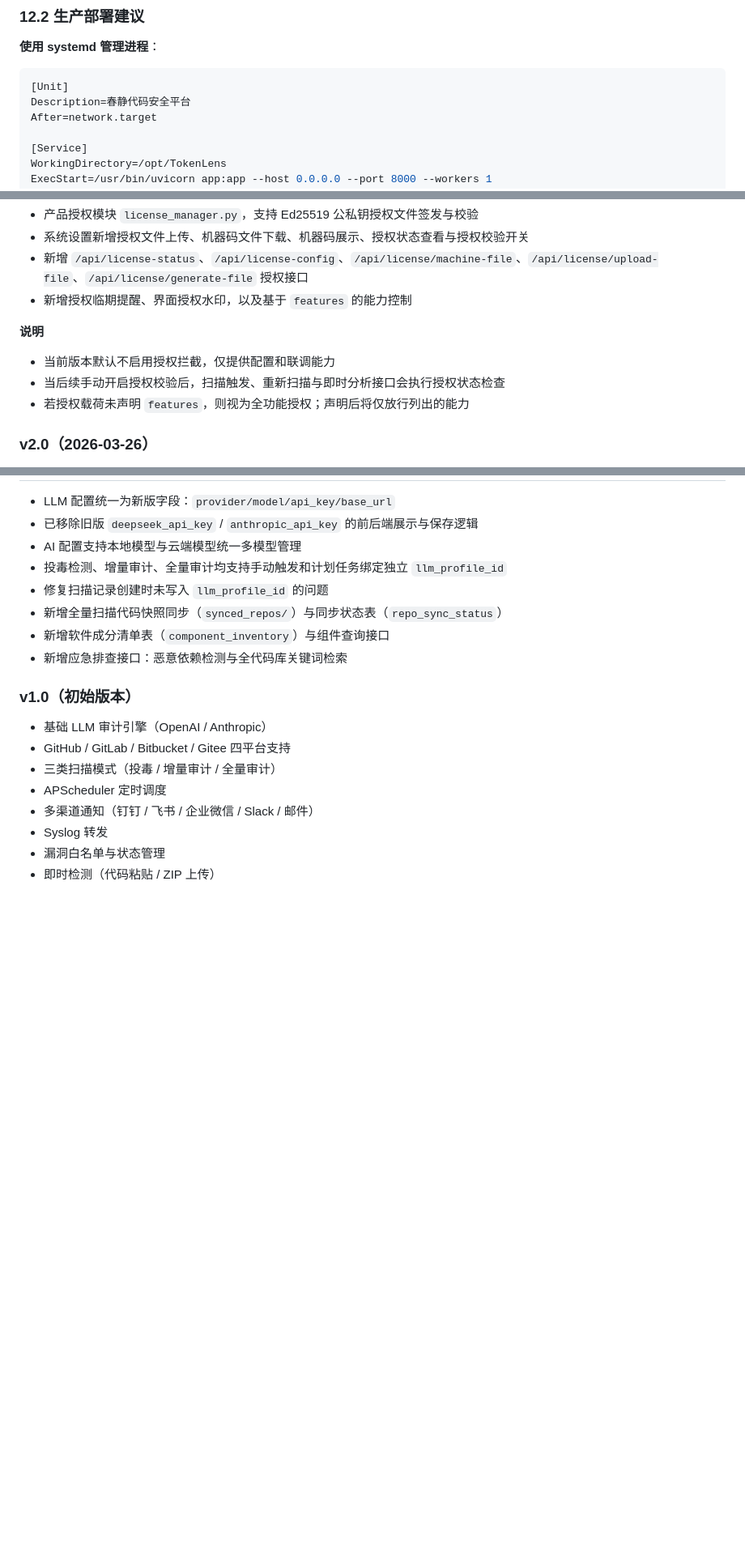
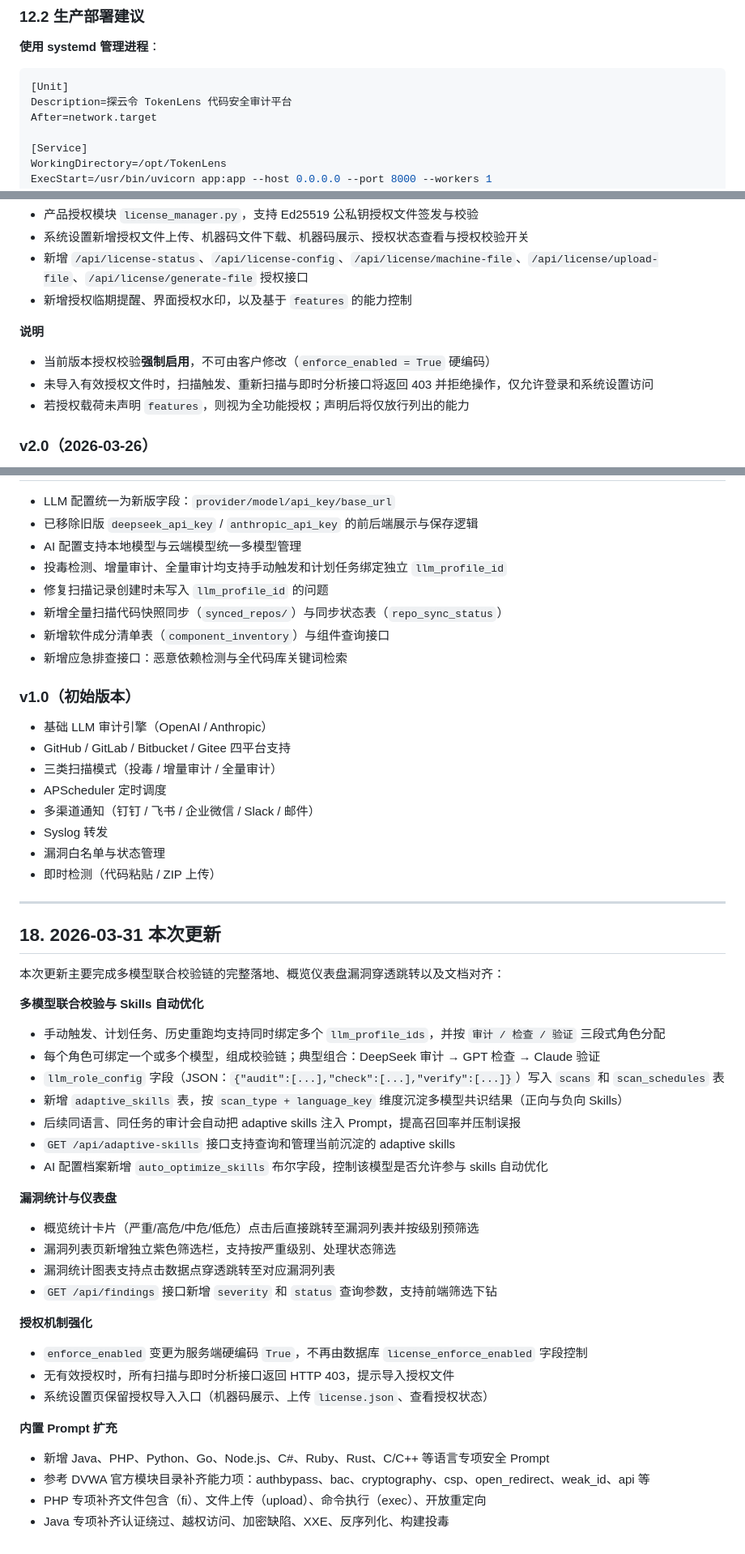
Before and after one commit to dongfangyuxiao/TokenLens, a Markdown page: docs/technical-document.md, 3 parts joined by grey strips. Shown at 81% size. GitHub-like rendering; blank space fills up the shorter version.

````diff
--- a/docs/technical-document.md
+++ b/docs/technical-document.md
@@ -707,7 +708,7 @@ uvicorn app:app --host 0.0.0.0 --port 8000
 **使用 systemd 管理进程**：
 ```ini
 [Unit]
-Description=春静代码安全平台
+Description=探云令 TokenLens 代码安全审计平台
 After=network.target
 
 [Service]
@@ -807,8 +808,8 @@ cp audit.db audit.db.bak.$(date +%Y%m%d)
 - 新增授权临期提醒、界面授权水印，以及基于 `features` 的能力控制
 
 **说明**
-- 当前版本默认不启用授权拦截，仅提供配置和联调能力
-- 当后续手动开启授权校验后，扫描触发、重新扫描与即时分析接口会执行授权状态检查
+- 当前版本授权校验**强制启用**，不可由客户修改（`enforce_enabled = True` 硬编码）
+- 未导入有效授权文件时，扫描触发、重新扫描与即时分析接口将返回 403 并拒绝操作，仅允许登录和系统设置访问
 - 若授权载荷未声明 `features`，则视为全功能授权；声明后将仅放行列出的能力
 
 ### v2.0（2026-03-26）
@@ -866,3 +867,35 @@ cp audit.db audit.db.bak.$(date +%Y%m%d)
 - Syslog 转发
 - 漏洞白名单与状态管理
 - 即时检测（代码粘贴 / ZIP 上传）
+
+---
+
+## 18. 2026-03-31 本次更新
+
+本次更新主要完成多模型联合校验链的完整落地、概览仪表盘漏洞穿透跳转以及文档对齐：
+
+**多模型联合校验与 Skills 自动优化**
+- 手动触发、计划任务、历史重跑均支持同时绑定多个 `llm_profile_ids`，并按 `审计 / 检查 / 验证` 三段式角色分配
+- 每个角色可绑定一个或多个模型，组成校验链；典型组合：DeepSeek 审计 → GPT 检查 → Claude 验证
+- `llm_role_config` 字段（JSON：`{"audit":[...],"check":[...],"verify":[...]}`）写入 `scans` 和 `scan_schedules` 表
+- 新增 `adaptive_skills` 表，按 `scan_type + language_key` 维度沉淀多模型共识结果（正向与负向 Skills）
+- 后续同语言、同任务的审计会自动把 adaptive skills 注入 Prompt，提高召回率并压制误报
+- `GET /api/adaptive-skills` 接口支持查询和管理当前沉淀的 adaptive skills
+- AI 配置档案新增 `auto_optimize_skills` 布尔字段，控制该模型是否允许参与 skills 自动优化
+
+**漏洞统计与仪表盘**
+- 概览统计卡片（严重/高危/中危/低危）点击后直接跳转至漏洞列表并按级别预筛选
+- 漏洞列表页新增独立紫色筛选栏，支持按严重级别、处理状态筛选
+- 漏洞统计图表支持点击数据点穿透跳转至对应漏洞列表
+- `GET /api/findings` 接口新增 `severity` 和 `status` 查询参数，支持前端筛选下钻
+
+**授权机制强化**
+- `enforce_enabled` 变更为服务端硬编码 `True`，不再由数据库 `license_enforce_enabled` 字段控制
+- 无有效授权时，所有扫描与即时分析接口返回 HTTP 403，提示导入授权文件
+- 系统设置页保留授权导入入口（机器码展示、上传 `license.json`、查看授权状态）
+
+**内置 Prompt 扩充**
+- 新增 Java、PHP、Python、Go、Node.js、C#、Ruby、Rust、C/C++ 等语言专项安全 Prompt
+- 参考 DVWA 官方模块目录补齐能力项：authbypass、bac、cryptography、csp、open_redirect、weak_id、api 等
+- PHP 专项补齐文件包含（fi）、文件上传（upload）、命令执行（exec）、开放重定向
+- Java 专项补齐认证绕过、越权访问、加密缺陷、XXE、反序列化、构建投毒
````
Also changed, not shown: other parts of docs/technical-document.md (+4 -3 lines), README.md (+13 -12 lines), docs/user-manual.md (+19 -11 lines).
